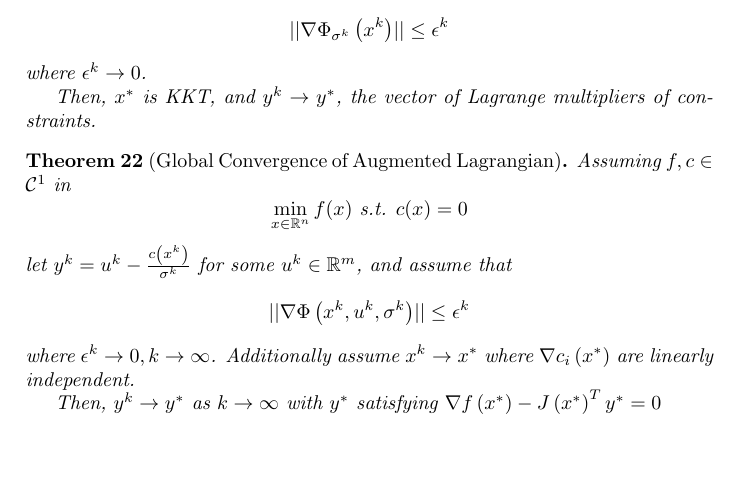
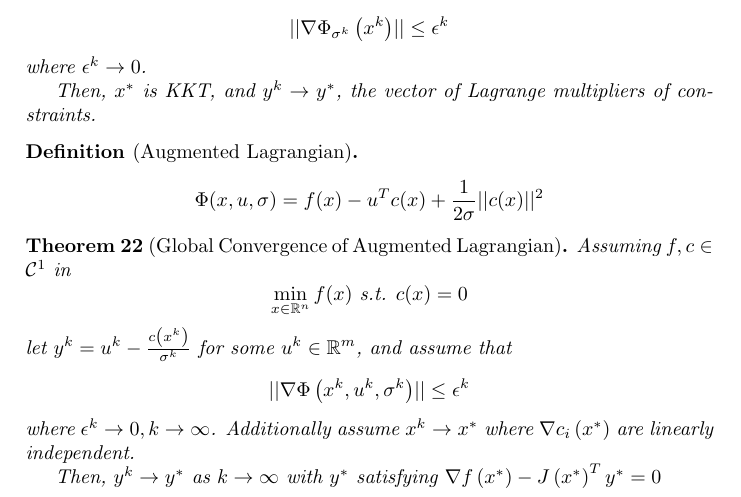
Before and after one commit to pauljoohyunkim/OxfordMathematicsNotesForPoorSouls, a LaTeX document (4th Year/Continuous Optimisation/continuous-optimisation-theorems.tex): part of page 4 of 4, cut so that both start at the same text, the shorter picture padded with empty space. Compiled offline with pdfLaTeX.

Commit message:
Augmented Lagrangian Function Def

```diff
--- a/4th Year/Continuous Optimisation/continuous-optimisation-theorems.tex
+++ b/4th Year/Continuous Optimisation/continuous-optimisation-theorems.tex
@@ -294,6 +294,12 @@
     $x^*$ is KKT, and $y^k \rightarrow y^*$, the vector of Lagrange multipliers of constraints.
 \end{theorem}
 
+\begin{definition*}[Augmented Lagrangian]
+    \begin{equation*}
+        \Phi (x, u, \sigma) = f(x) - u^T c(x) + \frac{1}{2\sigma} \norm{c(x)}^2
+    \end{equation*}
+\end{definition*}
+
 % Global Convergence of Augmented Lagrangian
 \begin{theorem}[Global Convergence of Augmented Lagrangian]
     Assuming $f,c \in \C^1$ in \begin{equation*}
```
Also changed, not shown: 4th Year/Continuous Optimisation/continuous-optimisation-theorems.pdf.
